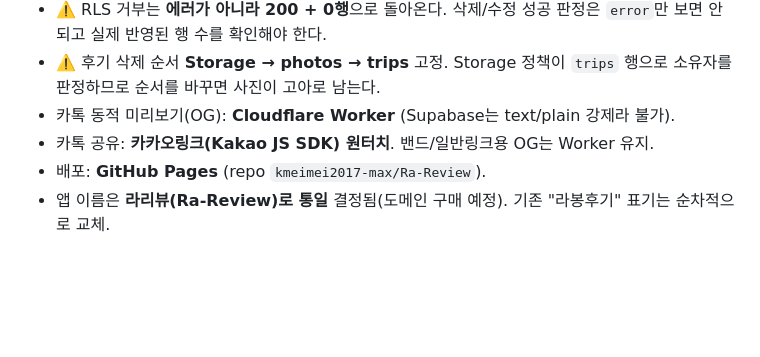
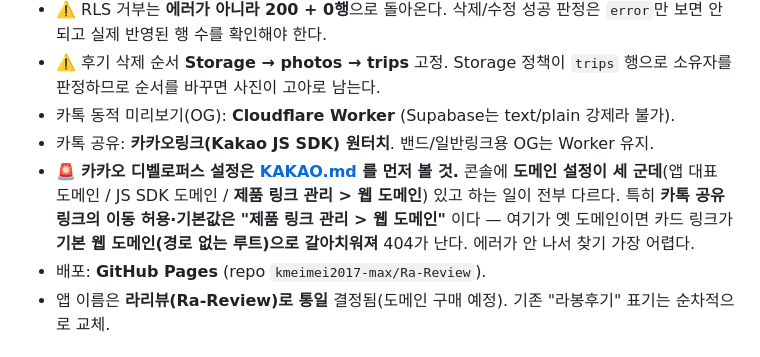
Before and after one commit to kmeimei2017-max/Ra-Review, a Markdown page: CLAUDE.md, the part around the change. Rendered like a GitHub page; blank space fills up the shorter version.

```diff
--- a/CLAUDE.md
+++ b/CLAUDE.md
@@ -52,6 +52,7 @@ AI 코딩 도구가 이 프로젝트에서 작업할 때 항상 따를 규칙. (
 - ⚠️ 후기 삭제 순서 **Storage → photos → trips** 고정. Storage 정책이 `trips` 행으로 소유자를 판정하므로 순서를 바꾸면 사진이 고아로 남는다.
 - 카톡 동적 미리보기(OG): **Cloudflare Worker** (Supabase는 text/plain 강제라 불가).
 - 카톡 공유: **카카오링크(Kakao JS SDK) 원터치**. 밴드/일반링크용 OG는 Worker 유지.
+- 🚨 **카카오 디벨로퍼스 설정은 [KAKAO.md](KAKAO.md) 를 먼저 볼 것.** 콘솔에 **도메인 설정이 세 군데**(앱 대표 도메인 / JS SDK 도메인 / **제품 링크 관리 > 웹 도메인**) 있고 하는 일이 전부 다르다. 특히 **카톡 공유 링크의 이동 허용·기본값은 "제품 링크 관리 > 웹 도메인"** 이다 — 여기가 옛 도메인이면 카드 링크가 **기본 웹 도메인(경로 없는 루트)으로 갈아치워져** 404가 난다. 에러가 안 나서 찾기 가장 어렵다.
 - 배포: **GitHub Pages** (repo `kmeimei2017-max/Ra-Review`).
 - 앱 이름은 **라리뷰(Ra-Review)로 통일** 결정됨(도메인 구매 예정). 기존 "라봉후기" 표기는 순차적으로 교체.
 
```
Also changed, not shown: KAKAO.md (added, +140 -0 lines), ROADMAP.md (+11 -0 lines).
